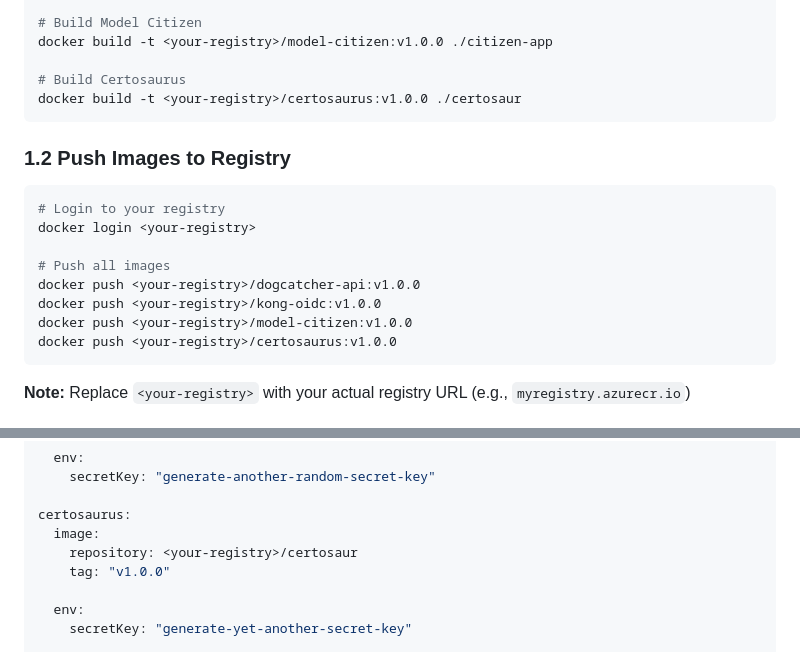
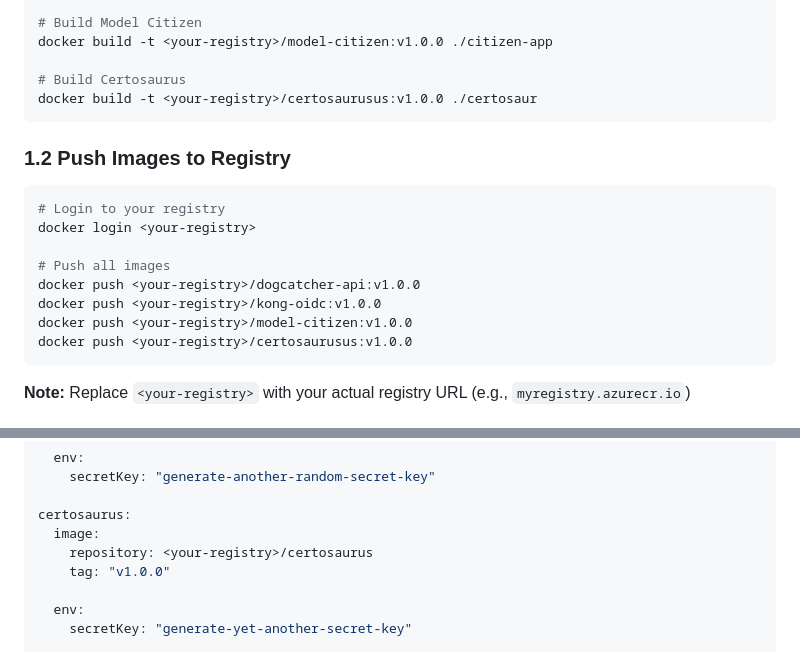
Before and after one commit to Sunningdale-IT/apigw-poc, a Markdown page: helm-chart/apigw-demo/DEPLOYMENT.md, 2 parts joined by grey strips. GitHub-like rendering.

Commit message:
Fix remaining certosaur reference in DEPLOYMENT.md
Co-authored-by: jimleitch01 <6471499+jimleitch01@users.noreply.github.com>

````diff
--- a/helm-chart/apigw-demo/DEPLOYMENT.md
+++ b/helm-chart/apigw-demo/DEPLOYMENT.md
@@ -46,7 +46,7 @@ docker build -t <your-registry>/kong-oidc:v1.0.0 ./kong
 docker build -t <your-registry>/model-citizen:v1.0.0 ./citizen-app
 
 # Build Certosaurus
-docker build -t <your-registry>/certosaurus:v1.0.0 ./certosaur
+docker build -t <your-registry>/certosaurusus:v1.0.0 ./certosaur
 ```
 
 ### 1.2 Push Images to Registry
@@ -59,7 +59,7 @@ docker login <your-registry>
 docker push <your-registry>/dogcatcher-api:v1.0.0
 docker push <your-registry>/kong-oidc:v1.0.0
 docker push <your-registry>/model-citizen:v1.0.0
-docker push <your-registry>/certosaurus:v1.0.0
+docker push <your-registry>/certosaurusus:v1.0.0
 ```
 
 **Note:** Replace `<your-registry>` with your actual registry URL (e.g., `myregistry.azurecr.io`)
@@ -136,7 +136,7 @@ citizen:
 
 certosaurus:
   image:
-    repository: <your-registry>/certosaur
+    repository: <your-registry>/certosaurus
     tag: "v1.0.0"
 
   env:
````
